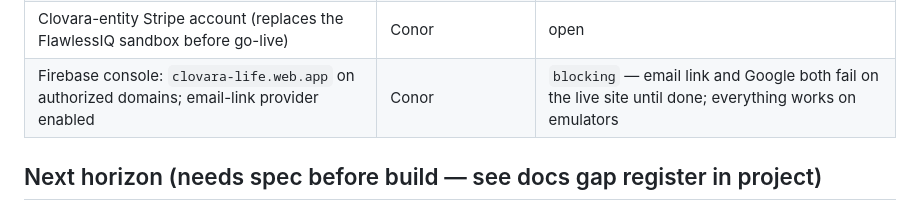
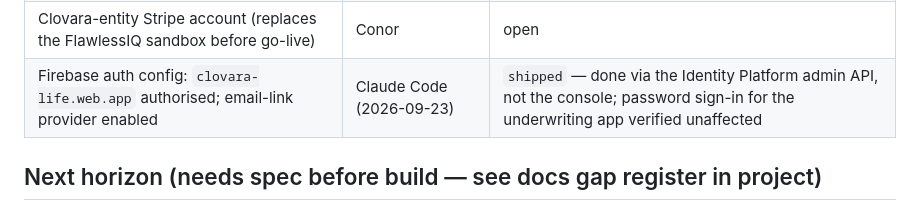
Before and after one commit to FlawlessIQ/PetUwrite, a Markdown page: docs/ROADMAP.md, the part around the change. Rendered like a GitHub page.

Commit message:
Unblock live auth: authorised domain + email-link provider
Both done through the Identity Platform admin API rather than the console —
scriptable, reviewable, and reversible in one call.

  authorizedDomains  += clovara-life.web.app
  signIn.email.passwordRequired = false   (this is the console's
                                           "Email link (passwordless sign-in)")

Verified functionally rather than by reading config back, because the API omits
fields at their default value and an absent `passwordRequired` is easy to
misread: a real EMAIL_SIGNIN request against the live project with a
clovara-life.web.app continueUrl is now ACCEPTED, where it would have returned
OPERATION_NOT_ALLOWED or UNAUTHORIZED_DOMAIN before.

Also verified the shared project is undamaged: `passwordRequired: false` widens
what is permitted rather than removing password sign-in, so the Flutter
underwriting app still authenticates. Confirmed by a live call that comes back
INVALID_LOGIN_CREDENTIALS — rejecting the credentials, not the method.

Co-Authored-By: Claude Opus 5 <noreply@anthropic.com>

```diff
--- a/docs/ROADMAP.md
+++ b/docs/ROADMAP.md
@@ -28,7 +28,7 @@ Statuses: `planned` · `in progress` · `shipped` · `blocked(<on what>)` · `cu
 | Telehealth partner for companion routing | Conor | unscoped |
 | Apple Sign-In: Developer Program membership, Services ID, signing key | Conor | `deferred` — needed only when a native iOS app ships; email link + Google cover web |
 | Clovara-entity Stripe account (replaces the FlawlessIQ sandbox before go-live) | Conor | open |
-| Firebase console: `clovara-life.web.app` on authorized domains; email-link provider enabled | Conor | `blocking` — email link and Google both fail on the live site until done; everything works on emulators |
+| Firebase auth config: `clovara-life.web.app` authorised; email-link provider enabled | Claude Code (2026-09-23) | `shipped` — done via the Identity Platform admin API, not the console; password sign-in for the underwriting app verified unaffected |
 
 ## Next horizon (needs spec before build — see docs gap register in project)
 
```
Also changed, not shown: docs/DECISIONS.md (+1 -0 lines).
